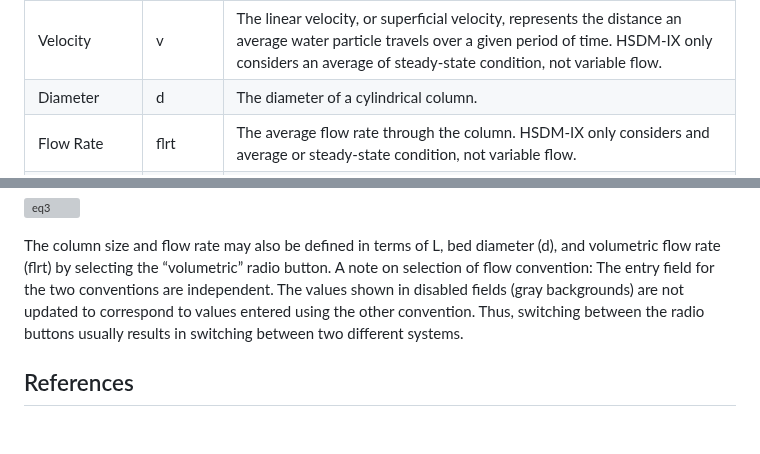
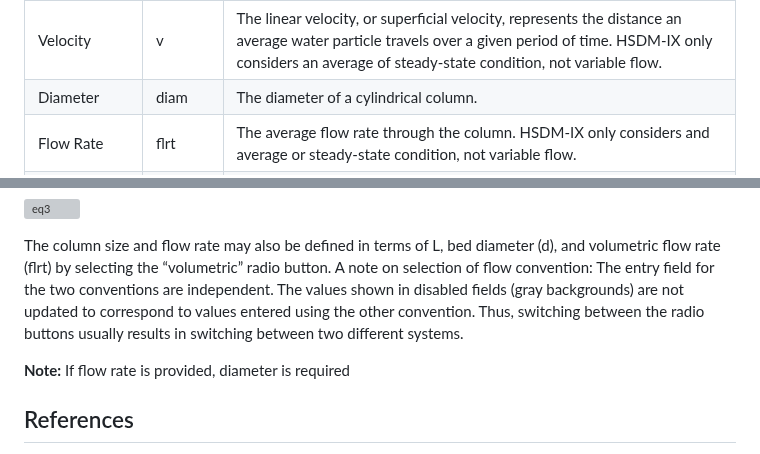
Before and after one commit to USEPA/Water_Treatment_Models, a Markdown page: ShinyApp/README.md, 2 parts joined by grey strips. GitHub-like rendering; blank space fills up the shorter version; grey boxes are pictures that could not be loaded.

```diff
--- a/ShinyApp/README.md
+++ b/ShinyApp/README.md
@@ -72,7 +72,7 @@ The parameters tab is used to describe the physical constraints of the resin cha
 |Bed Porosity   				|     EBED | The bed porosity is the measure of a bed volume occupied by a solvent, usually water. This factor is between 0 and 1, where 0 represents a bed absent of a particular solvent and 1 is a bed where all the available space is filled with solvent. A well packed bed with spherical resin beads will typically have an EBED of approximatley 0.35.             |
 |Length         				|     L    |The depth of the media in packed column. Some vessels may only be filled partially, so this number may be shorter than the height of the contractor. |
 |Velocity  					|     v    | The linear velocity, or superficial velocity, represents the distance an average water particle travels over a given period of time. HSDM-IX only considers an average of steady-state condition, not variable flow.     |
-|Diameter 				|     d    |  The diameter of a cylindrical column.             |
+|Diameter 				|     diam    |  The diameter of a cylindrical column.             |
 |Flow Rate 					|	flrt   | The average flow rate through the column. HSDM-IX only considers and average or steady-state condition, not variable flow. |
 |Radial Collocation Points		|	nr   | Number of grid points in the radial direction used to model transport inside the resin beads (Default nr=7). Can be used to adjust numerical convergence.               |
 |Axial Collocation Points		|	nz   | Number of grid points in the axial direction used to model transport through the column (Default nz=13). Can be used to adjust numerical convergence.                |
@@ -146,6 +146,7 @@ Occasionally design specification may include bed dimensions and empty bed conta
 The column size and flow rate may also be defined in terms of L, bed diameter (d), and volumetric flow rate (flrt) by selecting the “volumetric” radio button.
 A note on selection of flow convention: The entry field for the two conventions are independent. The values shown in disabled fields (gray backgrounds) are not updated to correspond to values entered using the other convention. Thus, switching between the radio buttons usually results in switching between two different systems.
 
+**Note:** If flow rate is provided, diameter is required
 
 ## References
 ACS EST Water 2023, 3, 2, 576–587
```
